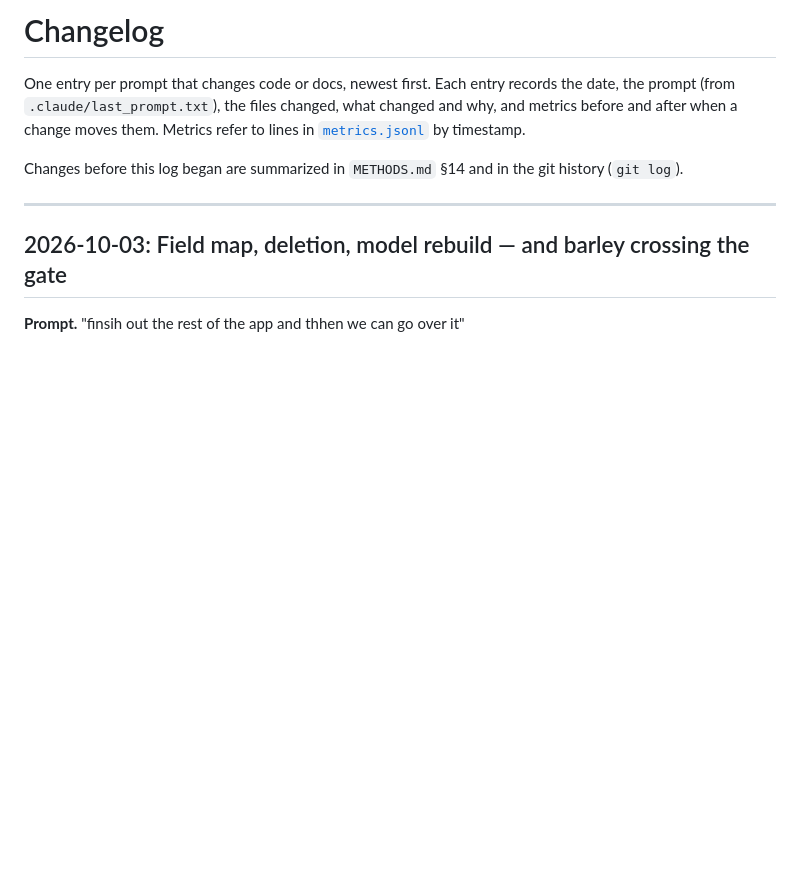
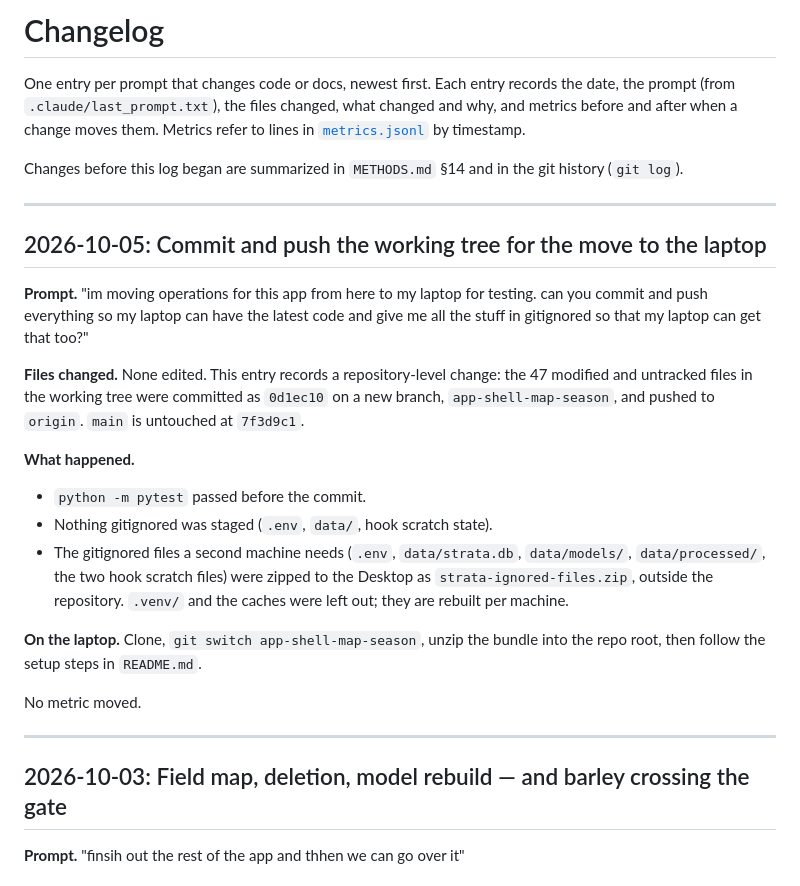
Before and after one commit to tannavr898/strata, a Markdown page: docs/CHANGELOG.md, the part around the change. GitHub-like rendering; blank space fills up the shorter version.

Commit message:
changelog: record the commit and push for the move to the laptop

```diff
--- a/docs/CHANGELOG.md
+++ b/docs/CHANGELOG.md
@@ -7,6 +7,31 @@ refer to lines in [`metrics.jsonl`](metrics.jsonl) by timestamp.
 
 Changes before this log began are summarized in `METHODS.md` §14 and in the git
 history (`git log`).
+
+---
+
+## 2026-10-05: Commit and push the working tree for the move to the laptop
+
+**Prompt.** "im moving operations for this app from here to my laptop for testing. can you commit and push everything so my laptop can have the latest code and give me all the stuff in gitignored so that my laptop can get that too?"
+
+**Files changed.** None edited. This entry records a repository-level change:
+the 47 modified and untracked files in the working tree were committed as
+`0d1ec10` on a new branch, `app-shell-map-season`, and pushed to `origin`.
+`main` is untouched at `7f3d9c1`.
+
+**What happened.**
+
+- `python -m pytest` passed before the commit.
+- Nothing gitignored was staged (`.env`, `data/`, hook scratch state).
+- The gitignored files a second machine needs (`.env`, `data/strata.db`,
+  `data/models/`, `data/processed/`, the two hook scratch files) were zipped to
+  the Desktop as `strata-ignored-files.zip`, outside the repository. `.venv/`
+  and the caches were left out; they are rebuilt per machine.
+
+**On the laptop.** Clone, `git switch app-shell-map-season`, unzip the bundle
+into the repo root, then follow the setup steps in `README.md`.
+
+No metric moved.
 
 ---
 
```
